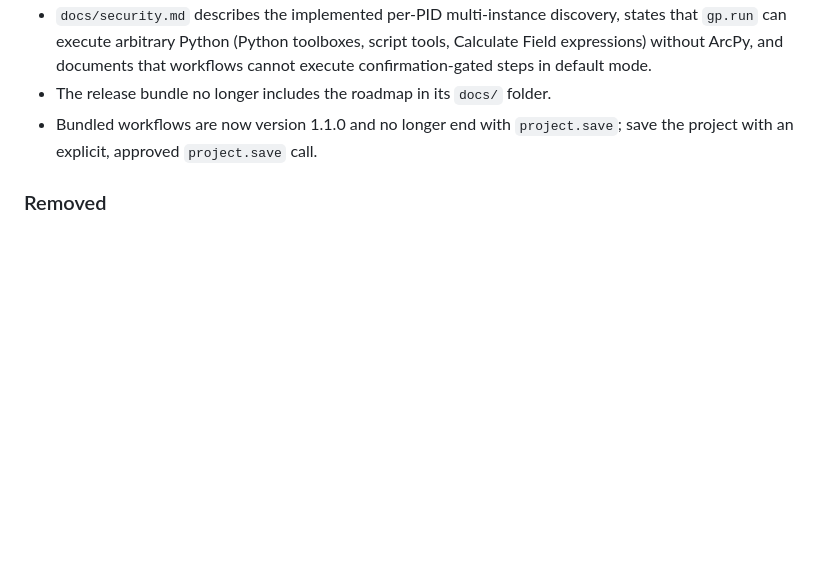
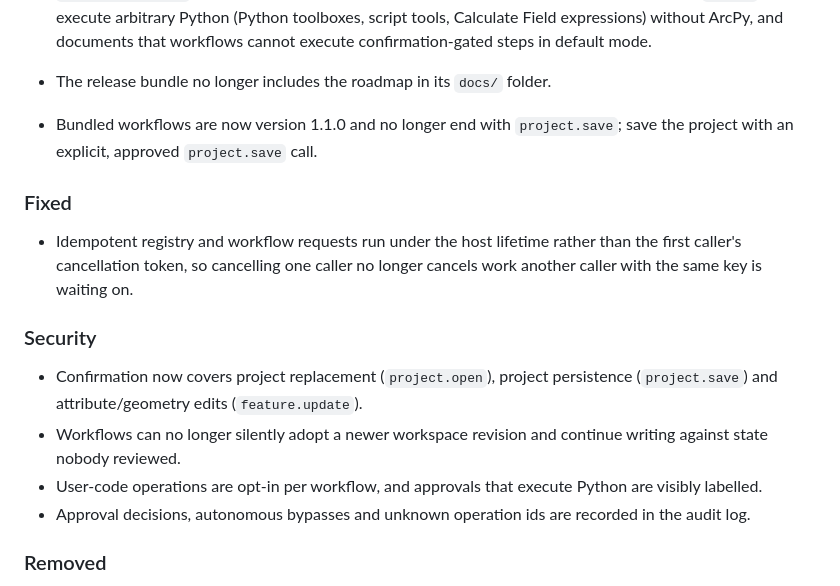
Before and after one commit to nicoazel/ArcGISPro.MCP, a Markdown page: CHANGELOG.md, the part around one of its changes. Rendered like a GitHub page; blank space fills up the shorter version.

```diff
--- a/CHANGELOG.md
+++ b/CHANGELOG.md
@@ -18,6 +33,17 @@ All notable changes to this project are documented here. The format is based on
 - `docs/security.md` describes the implemented per-PID multi-instance discovery, states that `gp.run` can execute arbitrary Python (Python toolboxes, script tools, Calculate Field expressions) without ArcPy, and documents that workflows cannot execute confirmation-gated steps in default mode.
 - The release bundle no longer includes the roadmap in its `docs/` folder.
 - Bundled workflows are now version 1.1.0 and no longer end with `project.save`; save the project with an explicit, approved `project.save` call.
+
+### Fixed
+
+- Idempotent registry and workflow requests run under the host lifetime rather than the first caller's cancellation token, so cancelling one caller no longer cancels work another caller with the same key is waiting on.
+
+### Security
+
+- Confirmation now covers project replacement (`project.open`), project persistence (`project.save`) and attribute/geometry edits (`feature.update`).
+- Workflows can no longer silently adopt a newer workspace revision and continue writing against state nobody reviewed.
+- User-code operations are opt-in per workflow, and approvals that execute Python are visibly labelled.
+- Approval decisions, autonomous bypasses and unknown operation ids are recorded in the audit log.
 
 ### Removed
 
```
Also changed, not shown: other parts of CHANGELOG.md (+15 -0 lines).
